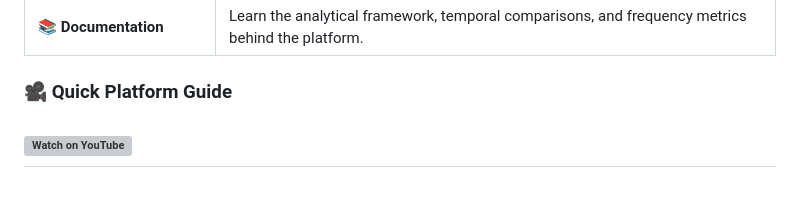
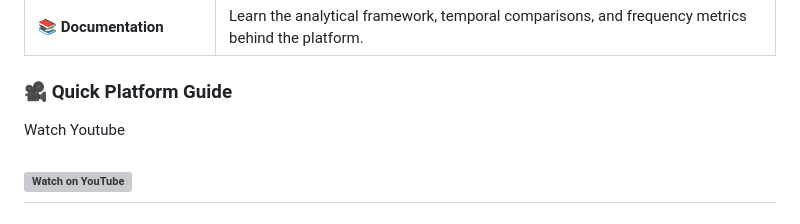
Before and after one commit to starfriend10/ContamLens, a Markdown page: README.md, the part around the change. Rendered like a GitHub page; grey boxes are pictures that could not be loaded.

```diff
--- a/README.md
+++ b/README.md
@@ -85,6 +85,7 @@ Unlike traditional bibliometric tools, **ContamLens** was designed specifically
 | 📚 **Documentation** | Learn the analytical framework, temporal comparisons, and frequency metrics behind the platform. |
 
 ### 🎥 Quick Platform Guide
+Watch Youtube
 
 [![Watch on YouTube](https://img.youtube.com/vi/5_c0isrzuXc/hqdefault.jpg)](https://www.youtube.com/watch?v=5_c0isrzuXc)
 ---
```
